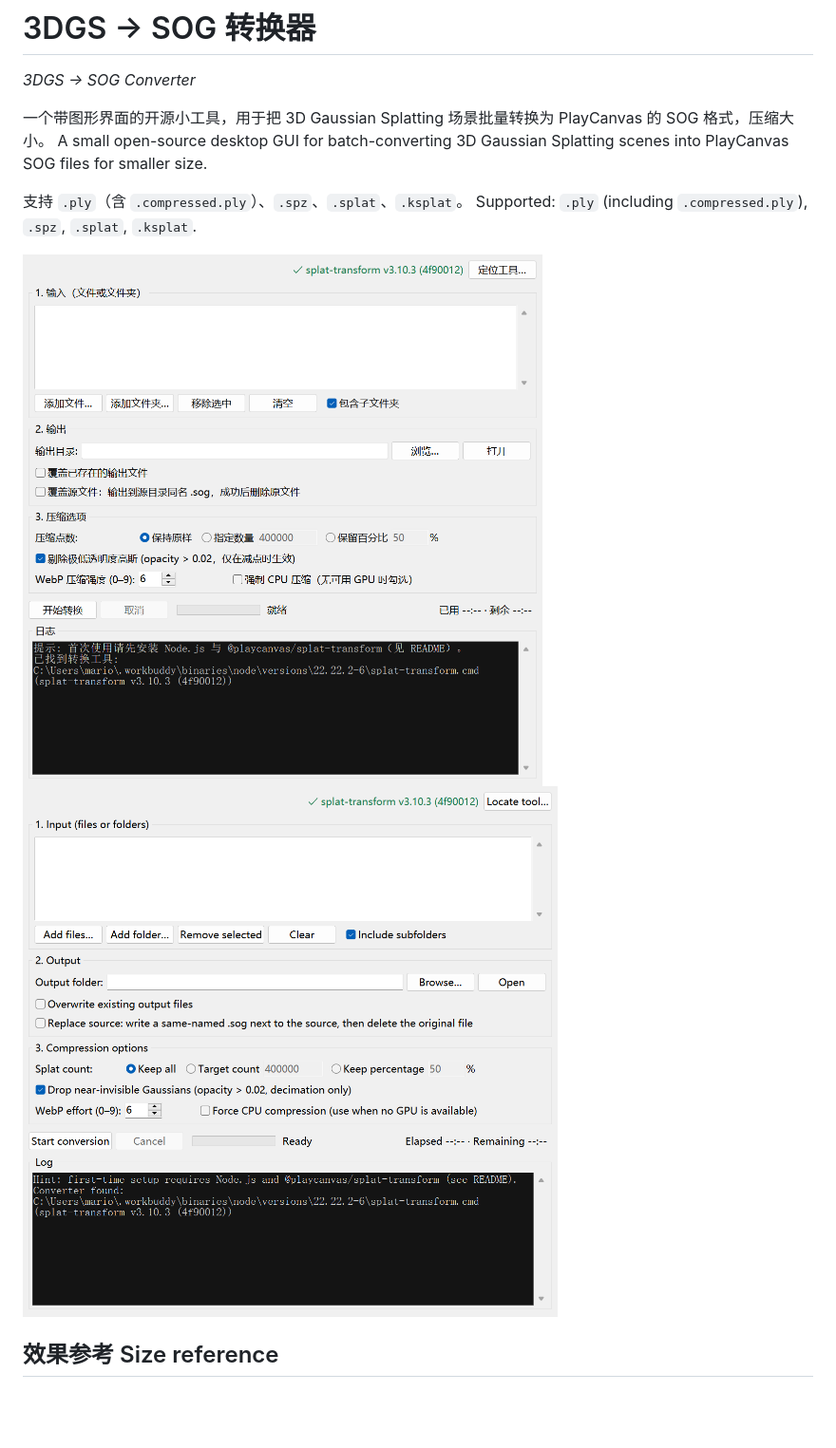
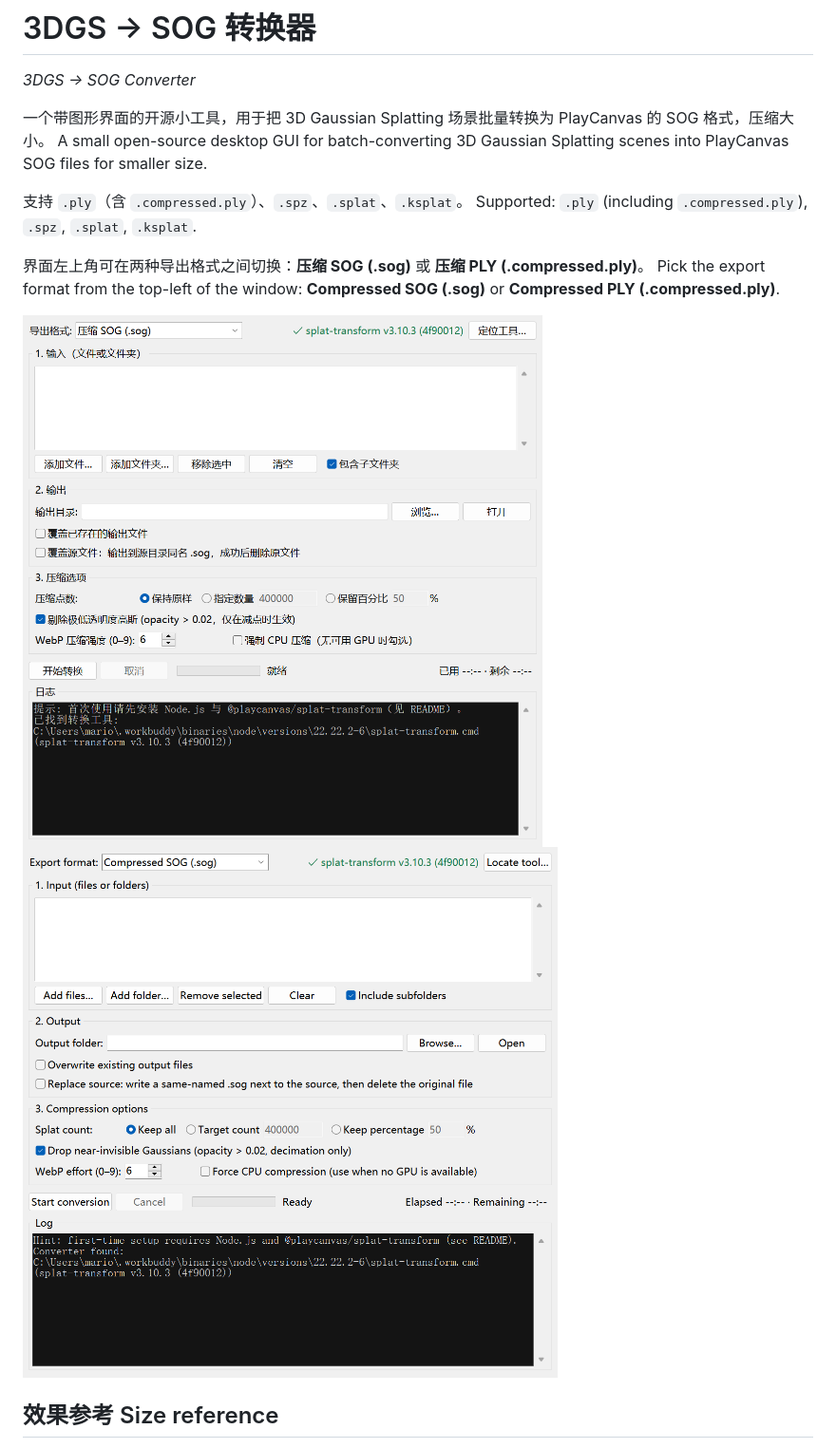
Before and after one commit to Mario-Hero/3dgs-sog-converter, a Markdown page: README.md, the part around the change. Shown at 95% size. Drawn GitHub-style; pictures changed too: assets/screenshot-en.png, assets/screenshot-zh.png; blank space fills up the shorter version.

Commit message:
Add export-format dropdown (SOG / compressed PLY) at top-left of the GUI

```diff
--- a/README.md
+++ b/README.md
@@ -6,6 +6,9 @@ A small open-source desktop GUI for batch-converting 3D Gaussian Splatting scene
 
 支持 `.ply`（含 `.compressed.ply`）、`.spz`、`.splat`、`.ksplat`。
 Supported: `.ply` (including `.compressed.ply`), `.spz`, `.splat`, `.ksplat`.
+
+界面左上角可在两种导出格式之间切换：**压缩 SOG (.sog)** 或 **压缩 PLY (.compressed.ply)**。
+Pick the export format from the top-left of the window: **Compressed SOG (.sog)** or **Compressed PLY (.compressed.ply)**.
 
 ![中文界面](assets/screenshot-zh.png)
 ![English UI](assets/screenshot-en.png)
```
Also changed, not shown: 4 other files.
